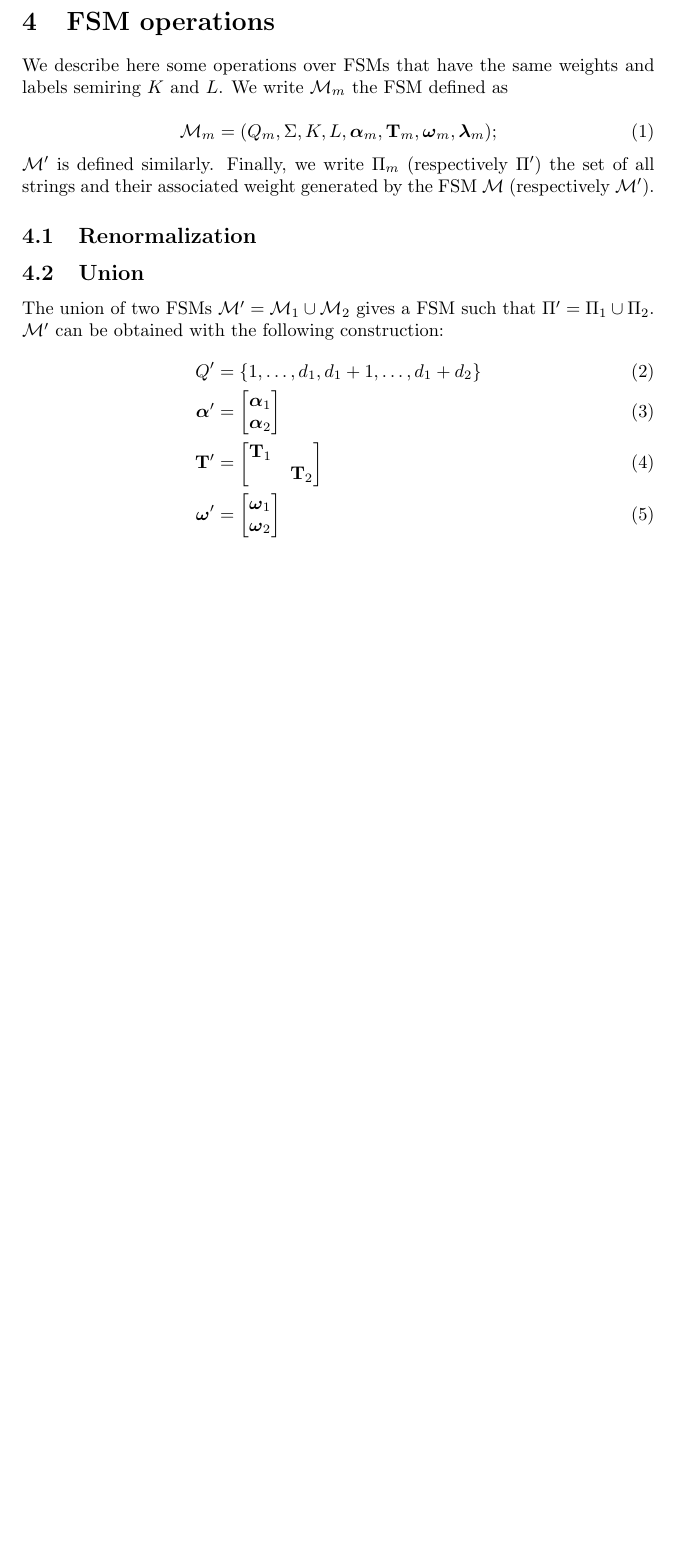
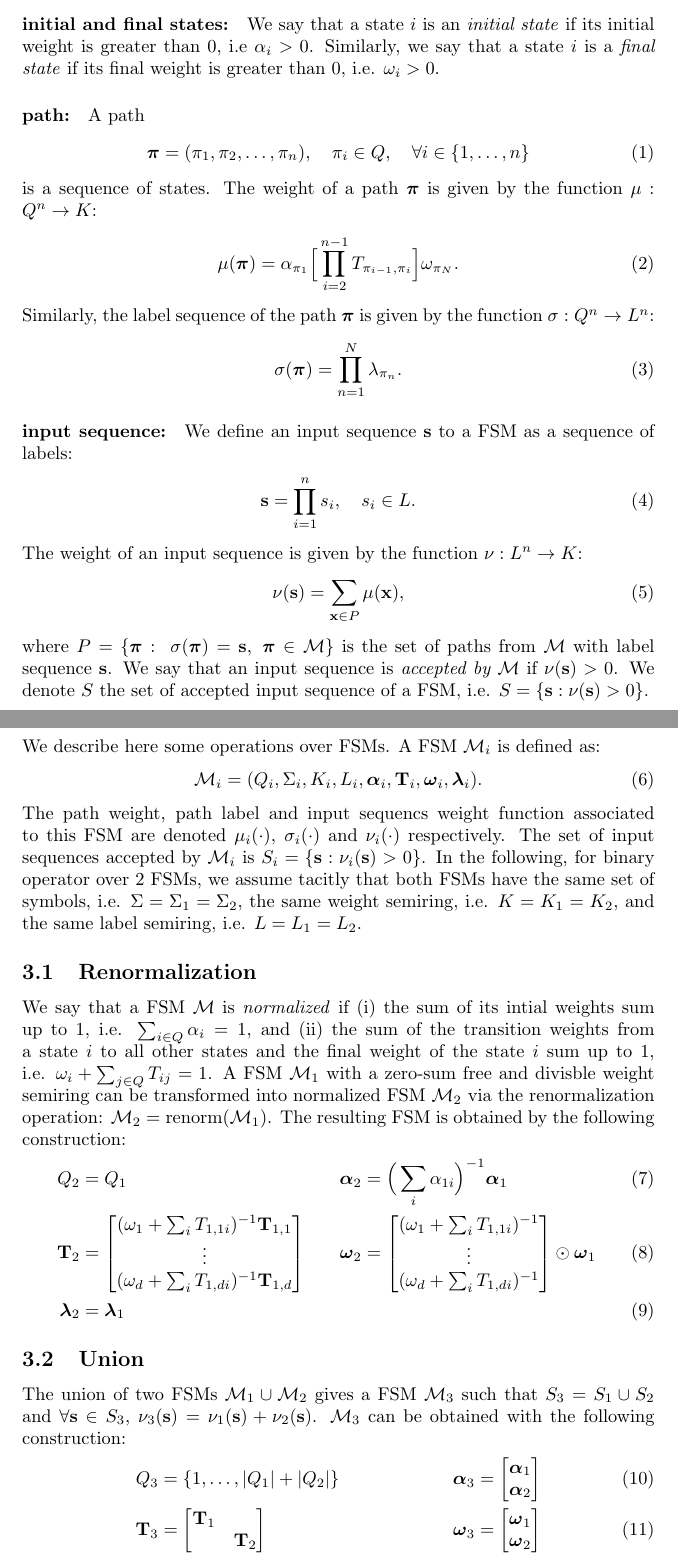
Before and after one commit to FAST-ASR/MnMsTheory, a LaTeX document (theory_markov_chains.tex, which reads sections/fsm.tex, sections/fsmops.tex): part of page 4 of 5 before the commit and two parts of pages 3 and 4 of 6 after it, the two joined at a grey line, cut at the place of the change, the shorter picture padded with empty space. Compiled offline with pdfLaTeX.

Commit message:
described new fsm operations

```diff
--- a/sections/fsm.tex
+++ b/sections/fsm.tex
@@ -43,0 +22,39 @@ where:
+\paragraph{initial and final states:} We say that a state $i$ is an
+\emph{initial state} if its initial weight is greater than $0$,
+i.e $\alpha_i > 0$. Similarly, we say that a state $i$ is a
+\emph{final state} if its final weight is greater than $0$, i.e.
+$\omega_i > 0$.
+
+\paragraph{path:} A path
+\begin{align}
+    \boldsymbol{\pi} = (\pi_1, \pi_2, \dots, \pi_n), \quad
+        \pi_i \in Q, \quad \forall i \in \{1, \dots, n \}
+\end{align}
+is a sequence of states. The weight of a path $\boldsymbol{\pi}$ is
+given by the function $\mu: Q^n \rightarrow K$:
+\begin{align}
+    \mu(\boldsymbol{\pi}) = \alpha_{\pi_1} \Big[
+        \prod_{i=2}^{n-1} T_{\pi_{i-1},\pi_i} \Big] \omega_{\pi_N}.
+\end{align}
+Similarly, the label sequence of the path $\boldsymbol{\pi}$ is given
+by the function $\sigma: Q^n \rightarrow L^n$:
+\begin{align}
+    \sigma(\boldsymbol{\pi}) = \prod_{n=1}^N \lambda_{\pi_n}.
+\end{align}
+
+\paragraph{input sequence:} We define an input sequence $\mathbf{s}$ to
+a FSM as a sequence of labels:
+\begin{align}
+    \mathbf{s} = \prod_{i=1}^n s_i, \quad s_i \in L.
+\end{align}
+The weight of an input sequence is given by the function
+$\nu: L^n \rightarrow K$:
+\begin{align}
+    \nu(\mathbf{s}) = \sum_{ \mathbf{x} \in P} \mu(\mathbf{x}),
+\end{align}
+where $P = \{\boldsymbol{\pi} : \; \sigma(\boldsymbol{\pi}) = \mathbf{s}, \;
+\boldsymbol{\pi} \in \mathcal{M} \}$ is the set of paths from
+$\mathcal{M}$ with label sequence $\mathbf{s}$.
+We say that an input sequence is \emph{accepted by $\mathcal{M}$} if
+$\nu(\mathbf{s}) > 0$. We denote $S$ the set of accepted input sequence
+of a FSM, i.e. $S = \{\mathbf{s} : \nu(\mathbf{s}) > 0 \}$.
--- a/sections/fsmops.tex
+++ b/sections/fsmops.tex
@@ -1,42 +1,73 @@
 \section{FSM operations}
 \label{sec:fsmops}
 
-We describe here some operations over FSMs that have the same weights and labels
-semiring $K$ and $L$. We write $\mathcal{M}_m$ the FSM defined as
-
+We describe here some operations over FSMs. A FSM $\mathcal{M}_i$ is
+defined as:
 \begin{equation}
-    \mathcal{M}_m = (Q_m, \Sigma, K, L, \boldsymbol{\alpha}_m,
-        \mathbf{T}_m, \boldsymbol{\omega}_m, \boldsymbol{\lambda}_m);
+    \mathcal{M}_i = (Q_i, \Sigma_i, K_i, L_i, \boldsymbol{\alpha}_i,
+        \mathbf{T}_i, \boldsymbol{\omega}_i, \boldsymbol{\lambda}_i).
 \end{equation}
-$\mathcal{M}'$ is defined similarly. Finally, we write $\Pi_m$ (respectively
-$\Pi'$) the set of all strings and their associated weight generated by the FSM
-$\mathcal{M}$ (respectively $\mathcal{M}'$).
+The path weight, path label and input sequencs weight function
+associated to this FSM are denoted $\mu_i(\cdot)$, $\sigma_i(\cdot)$ and
+$\nu_i(\cdot)$ respectively. The set of input sequences accepted by
+$\mathcal{M}_i$ is $S_i = \{\mathbf{s}: \nu_i(\mathbf{s}) > 0 \}$. In
+the following, for binary operator over 2 FSMs, we assume tacitly that
+both FSMs have the same set of symbols, i.e. $\Sigma = \Sigma_1 = \Sigma_2$,
+the same weight semiring, i.e. $K = K_1 = K_2$, and the same label semiring,
+i.e. $L = L_1 = L_2$.
 
 \subsection{Renormalization}
 
+We say that a FSM $\mathcal{M}$ is \emph{normalized} if (i) the sum
+of its intial weights sum up to 1, i.e. $\sum_{i \in Q} \alpha_i = 1$,
+and (ii) the sum of the transition weights from a state $i$ to all
+other states and the final weight of the
+state $i$ sum up to 1, i.e. $\omega_i + \sum_{j \in Q} T_{ij} = 1$.
+A FSM $\mathcal{M}_1$ with a zero-sum free and divisble weight
+semiring can be transformed into normalized FSM $\mathcal{M}_2$ via
+the renormalization operation: $\mathcal{M}_2 = \text{renorm}(\mathcal{M}_1)$.
+The resulting FSM is obtained by the following construction:
+\begin{align}
+    Q_2 &= Q_1 & \boldsymbol{\alpha}_2 &=
+        \Big(\sum_i \alpha_{1i} \Big)^{-1}\boldsymbol{\alpha}_{1}  \\
+        \mathbf{T}_2 &= \begin{bmatrix}
+            (\omega_1 + \sum_i T_{1,1i})^{-1} \mathbf{T}_{1,1} \\
+            \vdots \\
+            (\omega_d + \sum_i T_{1,di})^{-1} \mathbf{T}_{1,d} \\
+        \end{bmatrix} & \boldsymbol{\omega}_2 &= \begin{bmatrix}
+        (\omega_1 + \sum_i T_{1,1i})^{-1} \\
+        \vdots \\
+        (\omega_d + \sum_i T_{1,di})^{-1} \\
+        \end{bmatrix} \odot \boldsymbol{\omega}_1 \\
+        \boldsymbol{\lambda}_2 &= \boldsymbol{\lambda}_1 & &
+\end{align}
+
+
 \subsection{Union}
 
-The union of two FSMs $\mathcal{M}' = \mathcal{M}_1 \cup \mathcal{M}_2$ gives
-a FSM such that $\Pi' = \Pi_1 \cup \Pi_2$. $\mathcal{M}'$ can be obtained with
-the following construction:
+The union of two FSMs $\mathcal{M}_1 \cup \mathcal{M}_2$ gives a FSM
+$\mathcal{M}_3$ such that $S_3 = S_1 \cup S_2$ and
+$\forall \mathbf{s} \in S_3$, $\nu_3(\mathbf{s}) =
+\nu_1(\mathbf{s}) + \nu_2(\mathbf{s})$.
+$\mathcal{M}_3$ can be obtained with the following construction:
 \begin{align}
-    Q' &= \{1, \dots, d_1, d_1 + 1, \dots, d_1 + d_2 \} \\
-    \boldsymbol{\alpha}' &= \begin{bmatrix}
+    Q_3 &= \{1, \dots, |Q_1| + |Q_2| \} &
+    \boldsymbol{\alpha}_3 &= \begin{bmatrix}
         \boldsymbol{\alpha}_1 \\
         \boldsymbol{\alpha}_2
     \end{bmatrix} \\
-    \mathbf{T}' &= \begin{bmatrix}
+    \mathbf{T}_3 &= \begin{bmatrix}
         \mathbf{T}_1 & \\
         & \mathbf{T}_2
-    \end{bmatrix} \\
-    \boldsymbol{\omega}' &= \begin{bmatrix}
+    \end{bmatrix} &
+    \boldsymbol{\omega}_3 &= \begin{bmatrix}
         \boldsymbol{\omega}_1 \\
         \boldsymbol{\omega}_2
-    \end{bmatrix}\\
-    \boldsymbol{\lambda}' &= \begin{bmatrix}
+    \end{bmatrix} \\
+    \boldsymbol{\lambda}_3 &= \begin{bmatrix}
         \boldsymbol{\lambda}_1 \\
         \boldsymbol{\lambda}_2
-    \end{bmatrix}
+    \end{bmatrix} & &
 \end{align}
 
 \subsection{Concatenation}
--- a/theory_markov_chains.tex
+++ b/theory_markov_chains.tex
@@ -1,6 +1,7 @@
 \documentclass{article}
 \usepackage[utf8]{inputenc}
 \usepackage{booktabs}
+\usepackage[pdf]{graphviz}
 \usepackage{theory_markov_chains}
 
 \title{Markov Chains}
```
Also changed, not shown: sections/semirings.tex (added, +38 -0 lines), Makefile, theory_markov_chains.pdf, sections/fsm.tex (40 more changed lines), sections/fsmops.tex (91 more changed lines), theory_markov_chains.tex (5 more changed lines).
